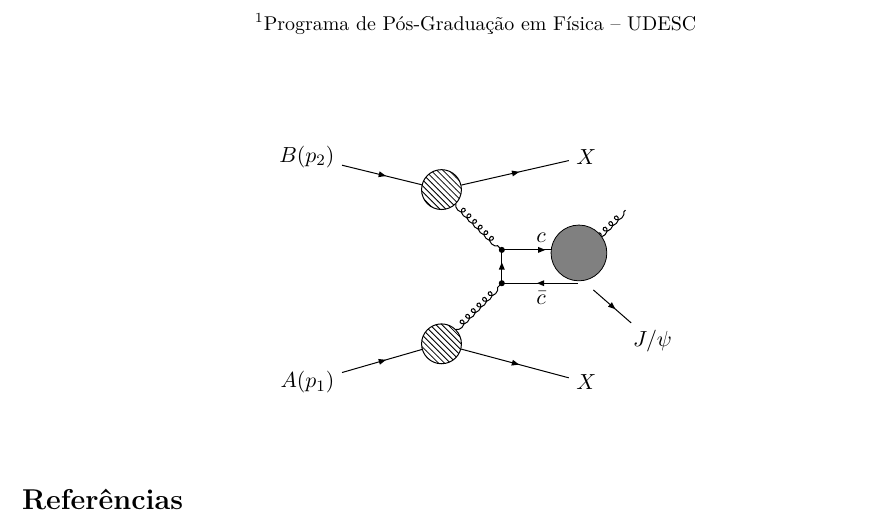
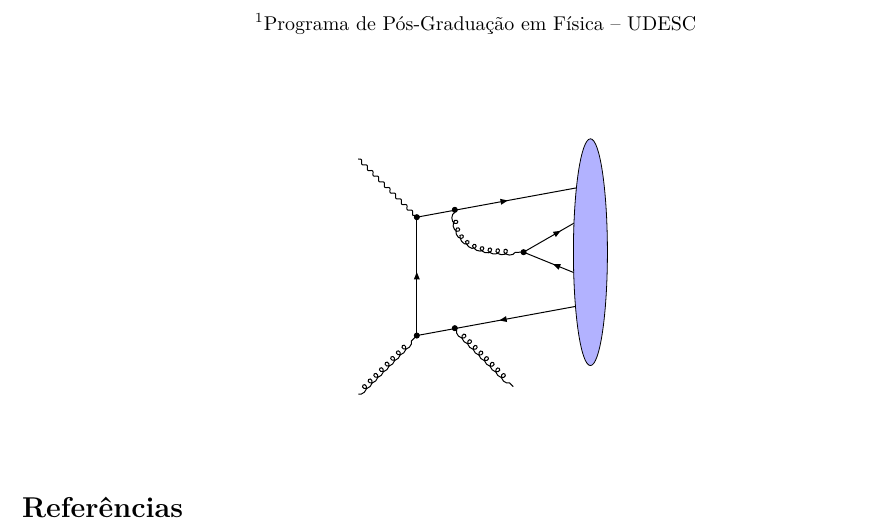
Before and after one commit to physikices/TikZ-feynhandDiagrams, a LaTeX document (main.tex, which reads img/ep2T4cg.tikz, img/heavyQuarks.tikz): part of the page, cut so that both start at the same text. Compiled offline with pdfLaTeX.

Commit message:
feat: new diagrams

```diff
--- /dev/null
+++ b/img/ep2T4cg.tikz
@@ -0,0 +1,33 @@
+\begin{feynhand}
+  \node (root) at (0,0) {};
+  \begin{scope}[on background layer]
+    \vertex[dot] (vert1) at (root) {};
+    \vertex[dot] (vert2) [below = 2 of vert1] {};
+
+    \vertex[dot](vert3) [above right = .5 and 3 of vert1] {};
+    \vertex[dot](vert4) [below = 2 of vert3] {};
+    \vertex[dot](vert5) [below left = .37 and 2.33 of vert3]{};
+    \vertex[dot](vert6) [below left = .37 and 2.33 of vert4]{};
+
+    \node(dot1) [above left = of vert1] {};
+    \node(dot2) [below left = of vert2] {};
+    \node(pivot) [below = 1 of vert3] {};
+    \node(dot3) [below right = of vert6] {};
+
+    \vertex[dot] (split) [left = 1 of pivot] {};
+    \vertex[dot] (splitup) [above = .5 of pivot] {};
+    \vertex[dot] (splitdown) [below = .3 of pivot] {};
+
+    \propag[pho] (dot1) to (vert1);
+    \propag[glu] (dot2) to (vert2);
+    \propag[antfer] (vert1) to (vert2);
+    \propag[fer] (vert1) to (vert3);
+    \propag[antfer] (vert2) to (vert4);
+    \propag[glu] (vert5) to [out=270, in=180, looseness=1.2] (split);
+    \propag[fer] (split) to (splitup);
+    \propag[antfer] (split) to (splitdown);
+    \propag[glu] (vert6) to (dot3);
+  \end{scope}
+
+  \filldraw[fill=blue!30!white] to (pivot) ellipse (.3cm and 2cm);
+\end{feynhand}
--- a/img/heavyQuarks.tikz
+++ /dev/null
@@ -1,34 +0,0 @@
-\begin{feynhand}
-  \node (root) at (0,0) {$B(p_{2})$};
-
-  \vertex[NWblob] (blob1) [below right = .0cm and 1.5cm of root] {};
-  \vertex[NWblob] (blob2) [below = 2cm of blob1] {};
-
-  \node (pivot1) [below left = 0.1cm and 1.5cm of blob2] {$A(p_{1})$};
-  \node (pivot2) [right = 4cm of root]{$X$};
-  \node (pivot3) [right = 4cm of pivot1]{$X$};
-
-  \vertex[dot] (v1) [below right = 1.1cm of blob1] {};
-  \vertex[dot] (v2) [below = .5cm of v1] {};
-
-  \node (a) [right = 1.3cm of v1] {};
-  \node (b) [right = 1.3cm of v2] {};
-  \node (c) [above right = .8cm of a] {};
-  \node (d) [below right = .8cm of b] {$J/\psi$};
-
-  \propag[glu] (blob1) to (v1);
-  \propag[glu] (blob2) to (v2);
-
-  \propag[fer] (v1) to [edge label = $c$] (a);
-  \propag[antfer] (v2) to [edge label' = $\bar{c}$] (b);
-  \propag[fer] (v2) to (v1);
-
-  \propag[fer] (root) to (blob1);
-  \propag[fer] (pivot1) to (blob2);
-  \propag[fer] (blob1) to (pivot2);
-  \propag[fer] (blob2) to (pivot3);
-  \propag[glu] (a) to (c);
-  \propag[fer] (b) to (d);
-
-  \filldraw[fill=black!50!white] (4.8, -1.7) circle [radius=14pt];
-\end{feynhand}
--- a/main.tex
+++ b/main.tex
@@ -71,6 +71,7 @@
 \usetikzlibrary{shadows.blur, trees}
 \usetikzlibrary{backgrounds, shapes}
 \usetikzlibrary{positioning}
+\usetikzlibrary{patterns}
 
 \RequirePackage{varwidth}
 \RequirePackage[compat=1.1.0]{tikz-feynhand}
```
Also changed, not shown: img/eP2blob.tikz (added, +53 -0 lines), main.tex (2 more changed lines).
